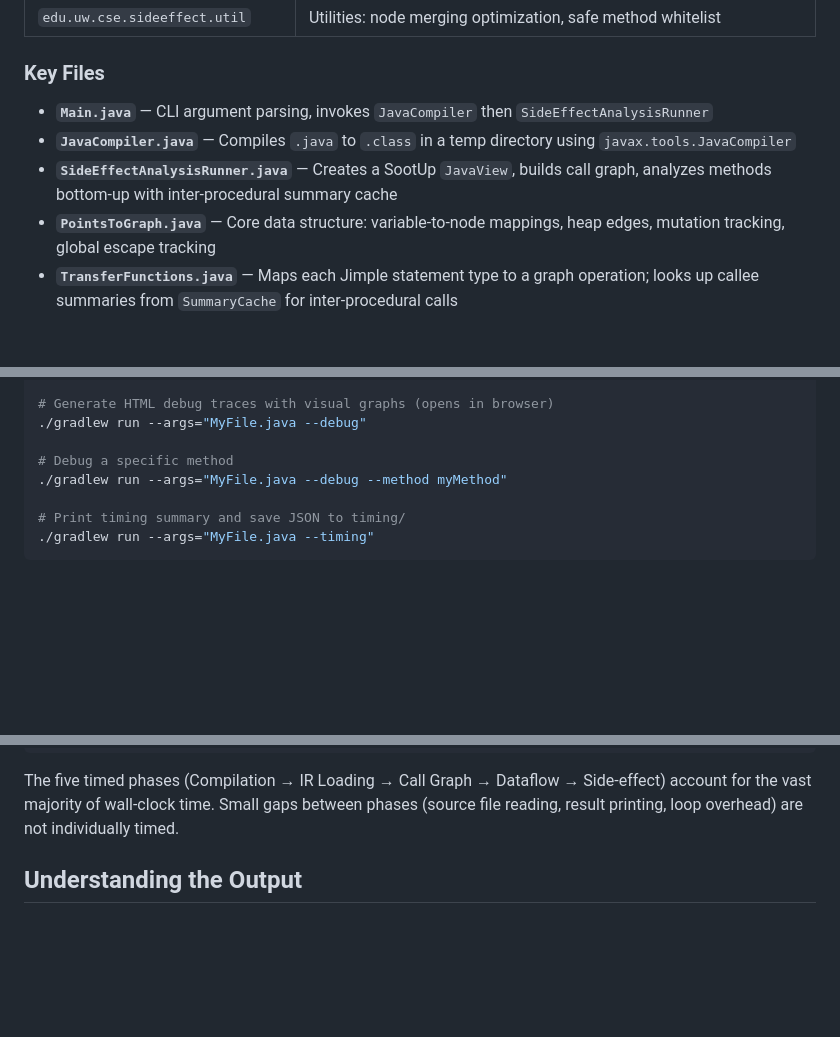
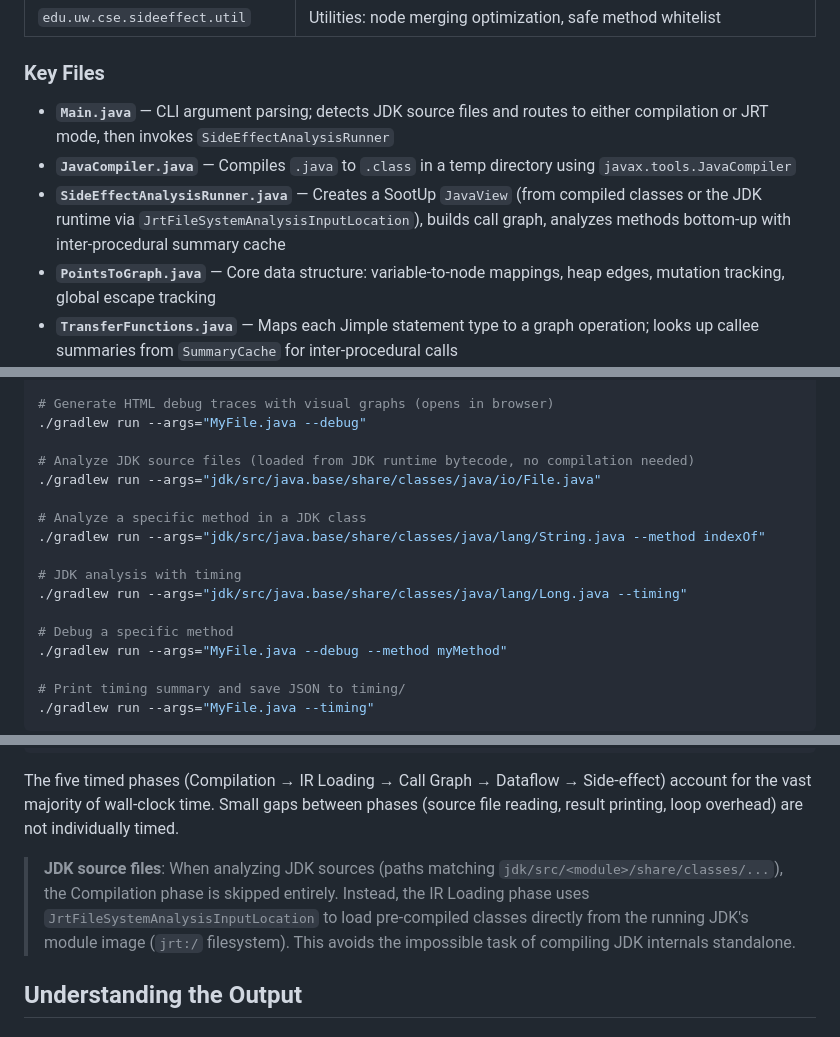
Before and after one commit to YukiYang31/cse503-project, a Markdown page: README.md, 3 parts joined by grey strips. GitHub-like rendering; blank space fills up the shorter version.

Commit message:
updated readme for handling JDK source files.

```diff
--- a/README.md
+++ b/README.md
@@ -46,9 +46,9 @@ Constructors have a special rule: direct field writes to `this` (`this.f = x`) a
 
 ### Key Files
 
-- **`Main.java`** — CLI argument parsing, invokes `JavaCompiler` then `SideEffectAnalysisRunner`
+- **`Main.java`** — CLI argument parsing; detects JDK source files and routes to either compilation or JRT mode, then invokes `SideEffectAnalysisRunner`
 - **`JavaCompiler.java`** — Compiles `.java` to `.class` in a temp directory using `javax.tools.JavaCompiler`
-- **`SideEffectAnalysisRunner.java`** — Creates a SootUp `JavaView`, builds call graph, analyzes methods bottom-up with inter-procedural summary cache
+- **`SideEffectAnalysisRunner.java`** — Creates a SootUp `JavaView` (from compiled classes or the JDK runtime via `JrtFileSystemAnalysisInputLocation`), builds call graph, analyzes methods bottom-up with inter-procedural summary cache
 - **`PointsToGraph.java`** — Core data structure: variable-to-node mappings, heap edges, mutation tracking, global escape tracking
 - **`TransferFunctions.java`** — Maps each Jimple statement type to a graph operation; looks up callee summaries from `SummaryCache` for inter-procedural calls
 - **`SideEffectFlowAnalysis.java`** — Forward dataflow analysis extending SootUp's `ForwardFlowAnalysis`
@@ -149,6 +149,15 @@ Node merging is disabled by default (showing the 2005-style graphs). Enable with
 # Generate HTML debug traces with visual graphs (opens in browser)
 ./gradlew run --args="MyFile.java --debug"
 
+# Analyze JDK source files (loaded from JDK runtime bytecode, no compilation needed)
+./gradlew run --args="jdk/src/java.base/share/classes/java/io/File.java"
+
+# Analyze a specific method in a JDK class
+./gradlew run --args="jdk/src/java.base/share/classes/java/lang/String.java --method indexOf"
+
+# JDK analysis with timing
+./gradlew run --args="jdk/src/java.base/share/classes/java/lang/Long.java --timing"
+
 # Debug a specific method
 ./gradlew run --args="MyFile.java --debug --method myMethod"
 
@@ -247,6 +256,8 @@ timer.saveJson()
 
 The five timed phases (Compilation → IR Loading → Call Graph → Dataflow → Side-effect) account for the vast majority of wall-clock time. Small gaps between phases (source file reading, result printing,
 loop overhead) are not individually timed.
+
+> **JDK source files**: When analyzing JDK sources (paths matching `jdk/src/<module>/share/classes/...`), the Compilation phase is skipped entirely. Instead, the IR Loading phase uses `JrtFileSystemAnalysisInputLocation` to load pre-compiled classes directly from the running JDK's module image (`jrt:/` filesystem). This avoids the impossible task of compiling JDK internals standalone.
 
 ## Understanding the Output
 
```
Also changed, not shown: other parts of README.md (+1 -0 lines).
